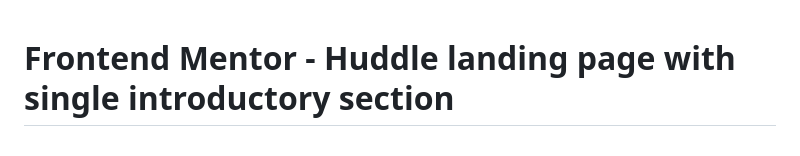
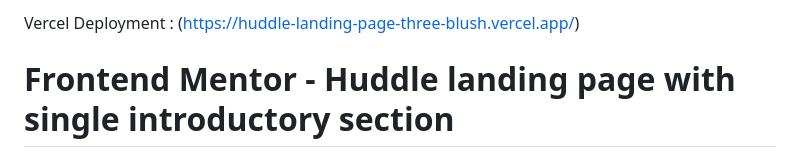
Before and after one commit to Boyka20955/Huddle-Landing-Page, a Markdown page: README.md, the part around the change. GitHub-like rendering.

```diff
--- a/README.md
+++ b/README.md
@@ -1,3 +1,5 @@
+Vercel Deployment : (https://huddle-landing-page-three-blush.vercel.app/)
+
 # Frontend Mentor - Huddle landing page with single introductory section
 
 ![Design preview for the Huddle landing page with single introductory section](./design/desktop-preview.jpg)
```
